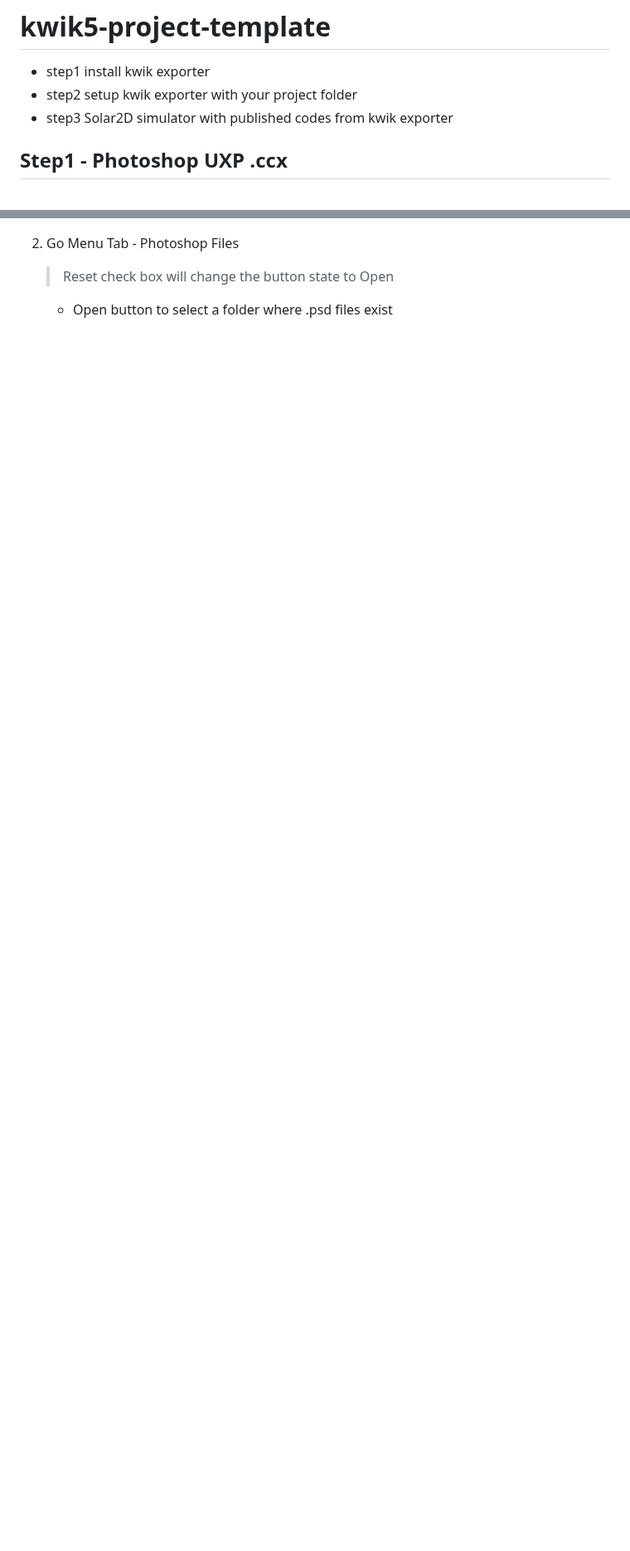
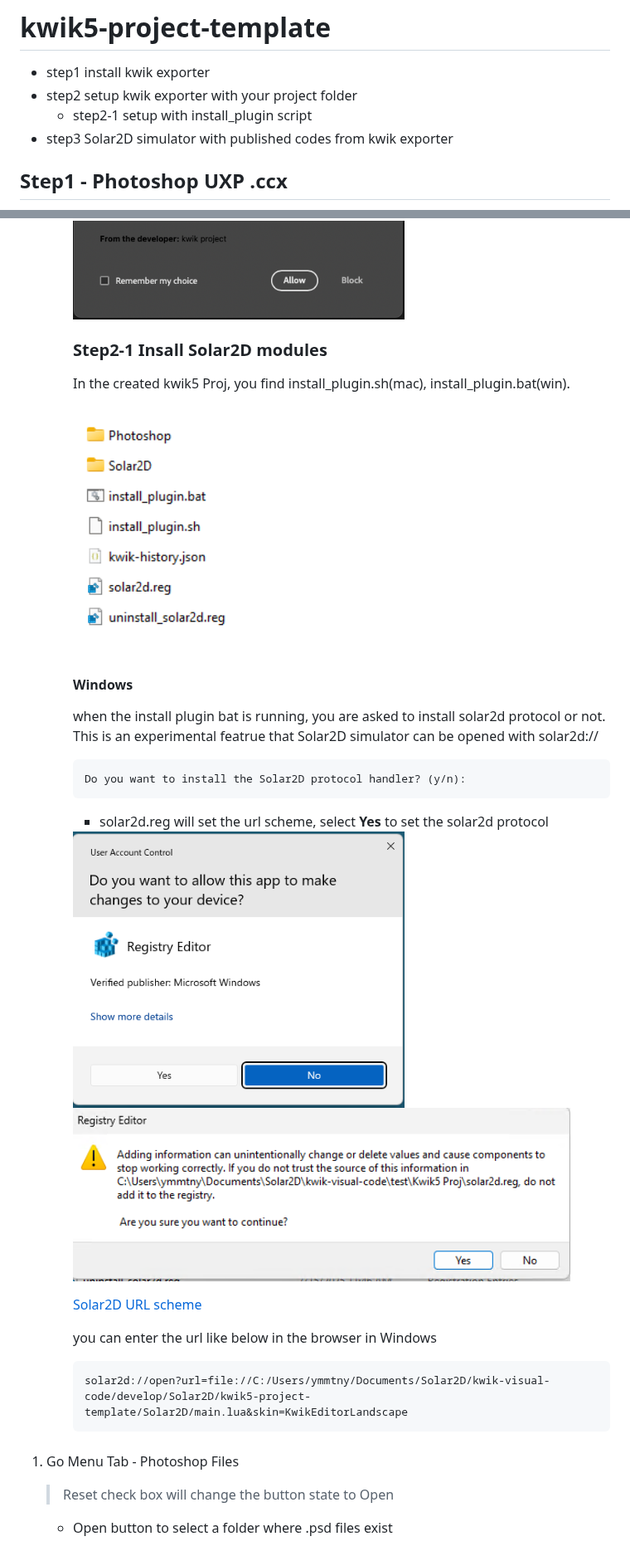
Before and after one commit to kwiksher/kwik5-project-template, a Markdown page: README.md, 2 parts joined by grey strips. Shown at 83% size. Rendered like a GitHub page; pictures changed too: img/2025-07-17-11-17-22.png (added), img/2025-07-17-11-28-47.png (added), img/2025-07-17-11-30-01.png (added); blank space fills up the shorter version.

````diff
--- a/README.md
+++ b/README.md
@@ -2,6 +2,7 @@
 
 - step1 install kwik exporter
 - step2 setup kwik exporter with your project folder
+  - step2-1 setup with install_plugin script
 - step3 Solar2D simulator with published codes from kwik exporter
 
 ## Step1 - Photoshop UXP .ccx
@@ -79,6 +88,34 @@ kwik exporter contains the same codebase of this repository, when you create a n
 
       <img src="./img/2025-07-14-12-52-36.png" width="1200" class="popup-image">
 
+      ### Step2-1 Insall Solar2D modules
+        In the created kwik5 Proj, you find install_plugin.sh(mac), install_plugin.bat(win).
+
+        <img src="./img/2025-07-17-11-30-01.png" width="250" class="popup-image">
+
+        #### Windows
+
+        when the install plugin bat is running, you are asked to install solar2d protocol or not. This is an experimental featrue that Solar2D simulator can be opened with solar2d://
+
+        ```
+        Do you want to install the Solar2D protocol handler? (y/n):
+        ```
+
+        - solar2d.reg will set the url scheme, select **Yes** to set the solar2d protocol
+
+        <img src="./img/2025-07-17-11-17-22.png" width="400" class="popup-image">
+
+        <img src="./img/2025-07-17-11-36-25.png" width="600" class="popup-image">
+
+        [Solar2D URL scheme](https://github.com/kwiksher/kwik5-project-template/blob/main/Scripts/readme.md)
+
+       you can enter the url like below in the browser in Windows
+      ```
+      solar2d://open?url=file://C:/Users/ymmtny/Documents/Solar2D/kwik-visual-code/develop/Solar2D/kwik5-project-template/Solar2D/main.lua&skin=KwikEditorLandscape
+      ```
+
+
+###
 
 1. Go Menu Tab - Photoshop Files
 
````
Also changed, not shown: other parts of README.md (+24 -3 lines), img/2025-07-17-11-19-50.png (added), img/2025-07-17-16-22-04.png (added).
